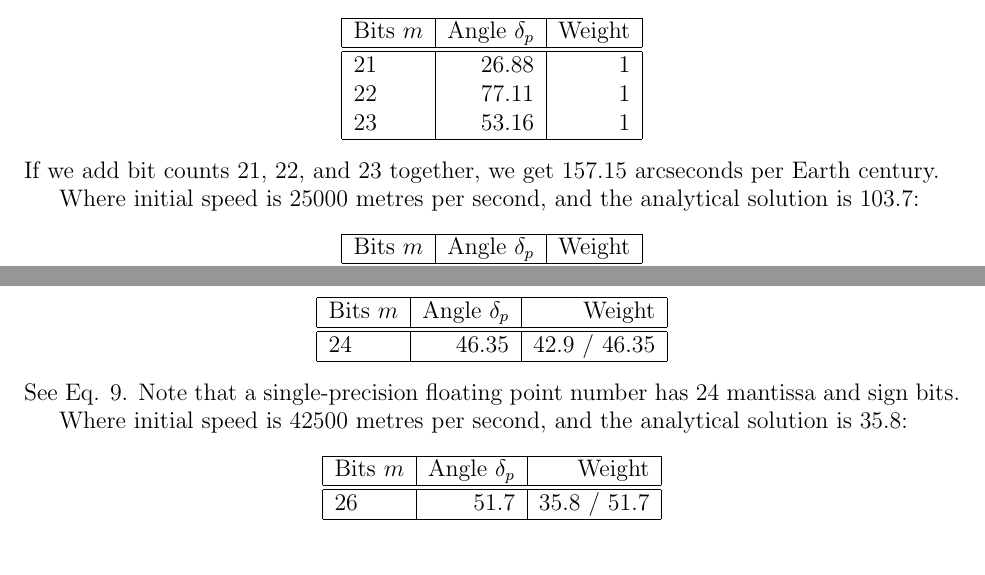
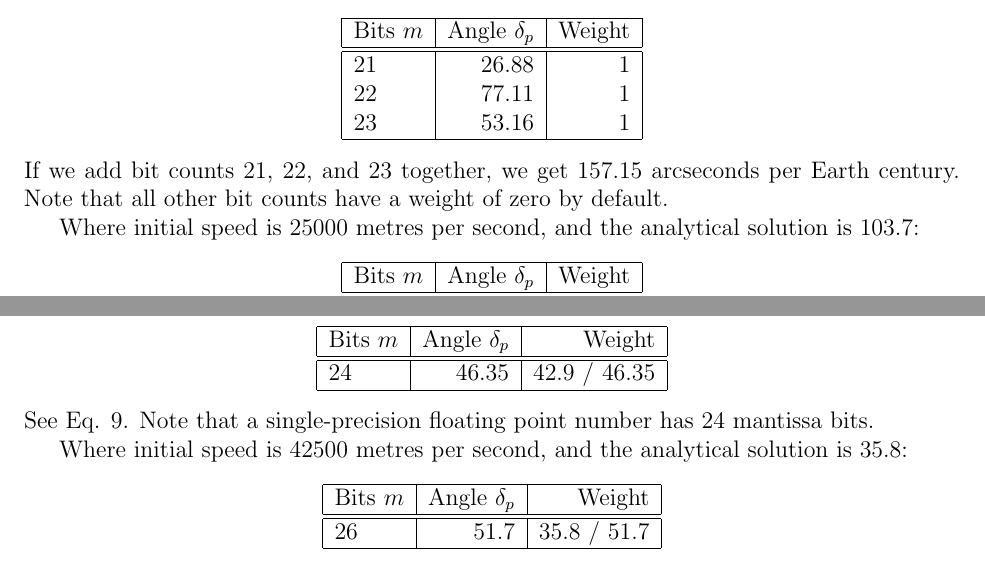
Before and after one commit to sjhalayka/quantum_path_decomposition, a LaTeX paper (bezier_escape.tex): two parts of page 3 of 8, joined at a grey line, cut so that both start at the same text. Compiled offline with pdfLaTeX.

Commit message:
Add files via upload

```diff
--- a/bezier_escape.tex
+++ b/bezier_escape.tex
@@ -144,6 +144,7 @@ Bits $m$ & Angle $\delta_{p}$ & Weight\\
 \end{tabular}
 \end{center}
 If we add bit counts 21, 22, and 23 together, we get $157.15$ arcseconds per Earth century.
+Note that all other bit counts have a weight of zero by default.
 
 Where initial speed is $25000$ metres per second, and the analytical solution is $103.7$:
 \begin{center}
@@ -186,7 +187,7 @@ Bits $m$ & Angle $\delta_{p}$ & Weight\\
 \end{tabular}
 \end{center}
 See Eq. \ref{delta_p}.
-Note that a single-precision floating point number has $24$ mantissa and sign bits.
+Note that a single-precision floating point number has $24$ mantissa bits.
 
 Where initial speed is $42500$ metres per second, and the analytical solution is $35.8$:
 \begin{center}
```
Also changed, not shown: bezier_escape.pdf.
